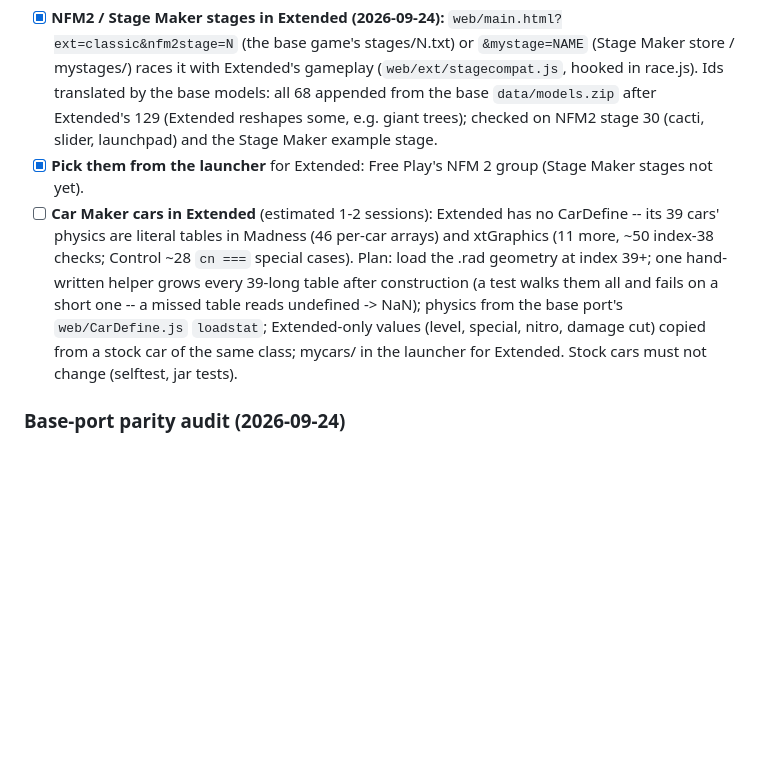
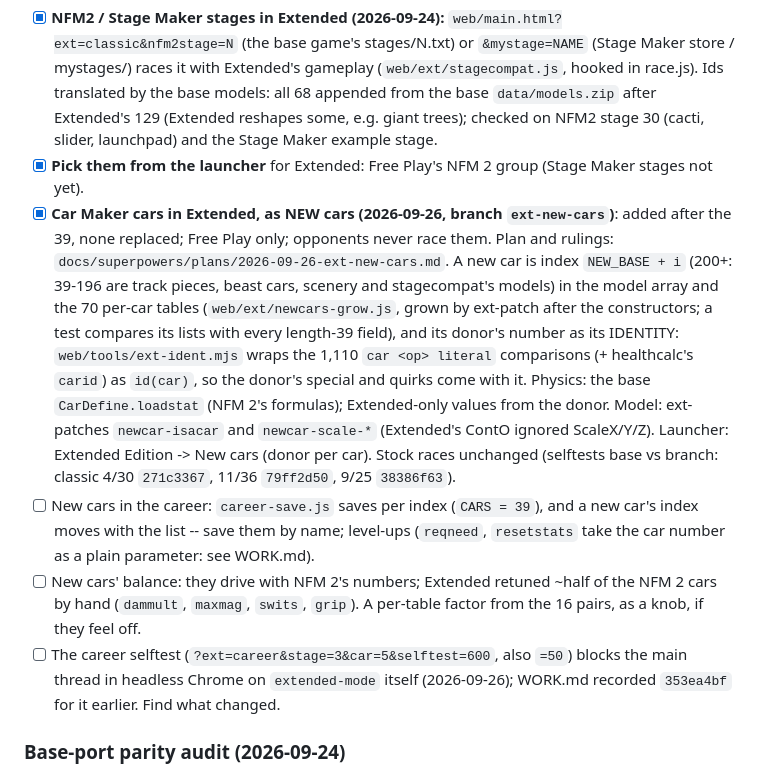
Before and after one commit to HopeAero/nfm, a Markdown page: TASKS.md, the part around the change. Rendered like a GitHub page; blank space fills up the shorter version.

```diff
--- a/TASKS.md
+++ b/TASKS.md
@@ -1121,16 +1121,29 @@ Gameplay stays separate; Extended learns to read what the editors make.
       Extended's 129 (Extended reshapes some, e.g. giant trees); checked on NFM2 stage 30
       (cacti, slider, launchpad) and the Stage Maker example stage.
 - [x] **Pick them from the launcher** for Extended: Free Play's NFM 2 group (Stage Maker stages not yet).
-- [ ] **Car Maker cars in Extended** (estimated 1-2 sessions): Extended has no
-      CarDefine -- its 39 cars' physics are literal tables in Madness (46 per-car
-      arrays) and xtGraphics (11 more, ~50 index-38 checks; Control ~28 `cn ===`
-      special cases). Plan: load the .rad geometry at index 39+; one hand-written
-      helper grows every 39-long table after construction (a test walks them all
-      and fails on a short one -- a missed table reads undefined -> NaN); physics
-      from the base port's `web/CarDefine.js` `loadstat`; Extended-only values
-      (level, special, nitro, damage cut) copied from a stock car of the same
-      class; mycars/ in the launcher for Extended. Stock cars must not change
-      (selftest, jar tests).
+- [x] **Car Maker cars in Extended, as NEW cars (2026-09-26, branch `ext-new-cars`)**:
+      added after the 39, none replaced; Free Play only; opponents never race them.
+      Plan and rulings: `docs/superpowers/plans/2026-09-26-ext-new-cars.md`.
+      A new car is index `NEW_BASE + i` (200+: 39-196 are track pieces, beast cars,
+      scenery and stagecompat's models) in the model array and the 70 per-car tables
+      (`web/ext/newcars-grow.js`, grown by ext-patch after the constructors; a test
+      compares its lists with every length-39 field), and its donor's number as its
+      IDENTITY: `web/tools/ext-ident.mjs` wraps the 1,110 `car <op> literal`
+      comparisons (+ healthcalc's `carid`) as `id(car)`, so the donor's special and
+      quirks come with it. Physics: the base `CarDefine.loadstat` (NFM 2's formulas);
+      Extended-only values from the donor. Model: ext-patches `newcar-isacar` and
+      `newcar-scale-*` (Extended's ContO ignored ScaleX/Y/Z). Launcher: Extended
+      Edition -> New cars (donor per car). Stock races unchanged (selftests base vs
+      branch: classic 4/30 `271c3367`, 11/36 `79ff2d50`, 9/25 `38386f63`).
+- [ ] New cars in the career: `career-save.js` saves per index (`CARS = 39`), and a
+      new car's index moves with the list -- save them by name; level-ups
+      (`reqneed`, `resetstats` take the car number as a plain parameter: see WORK.md).
+- [ ] New cars' balance: they drive with NFM 2's numbers; Extended retuned ~half of
+      the NFM 2 cars by hand (`dammult`, `maxmag`, `swits`, `grip`). A per-table
+      factor from the 16 pairs, as a knob, if they feel off.
+- [ ] The career selftest (`?ext=career&stage=3&car=5&selftest=600`, also `=50`)
+      blocks the main thread in headless Chrome on `extended-mode` itself
+      (2026-09-26); WORK.md recorded `353ea4bf` for it earlier. Find what changed.
 ### Base-port parity audit (2026-09-24)
 
 The base port is not just the Java transcribed: it carries port-level fixes and
```
Also changed, not shown: WORK.md (+8 -0 lines).
